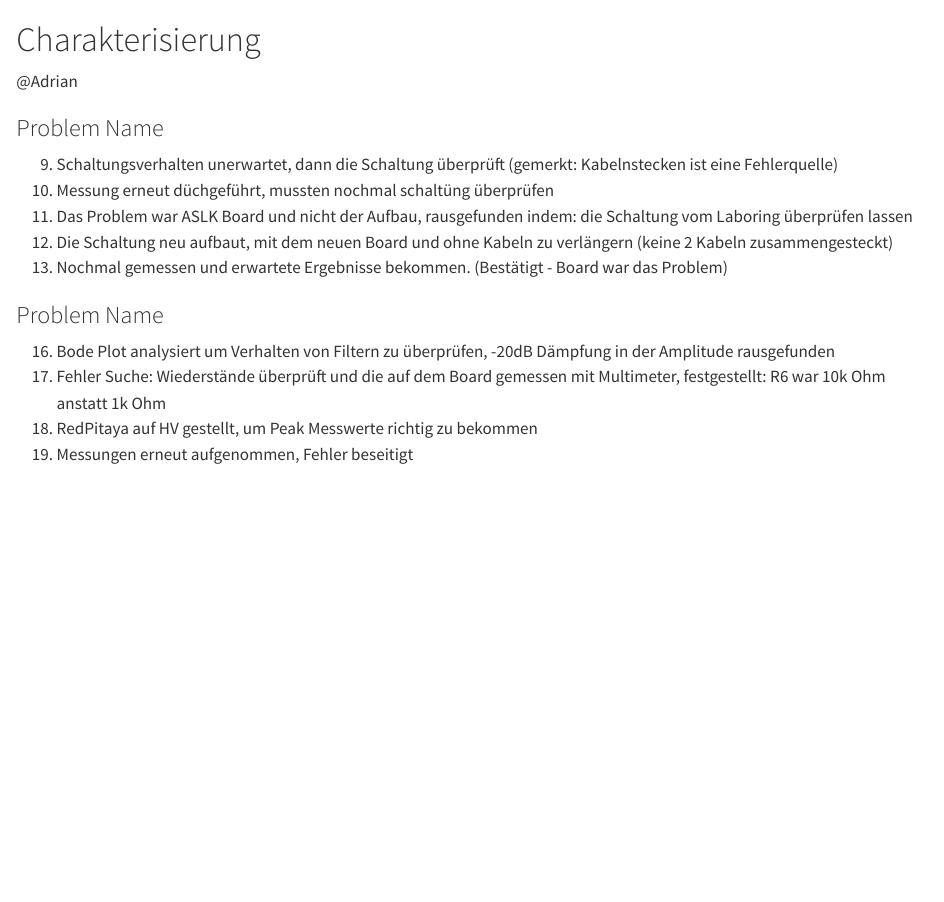
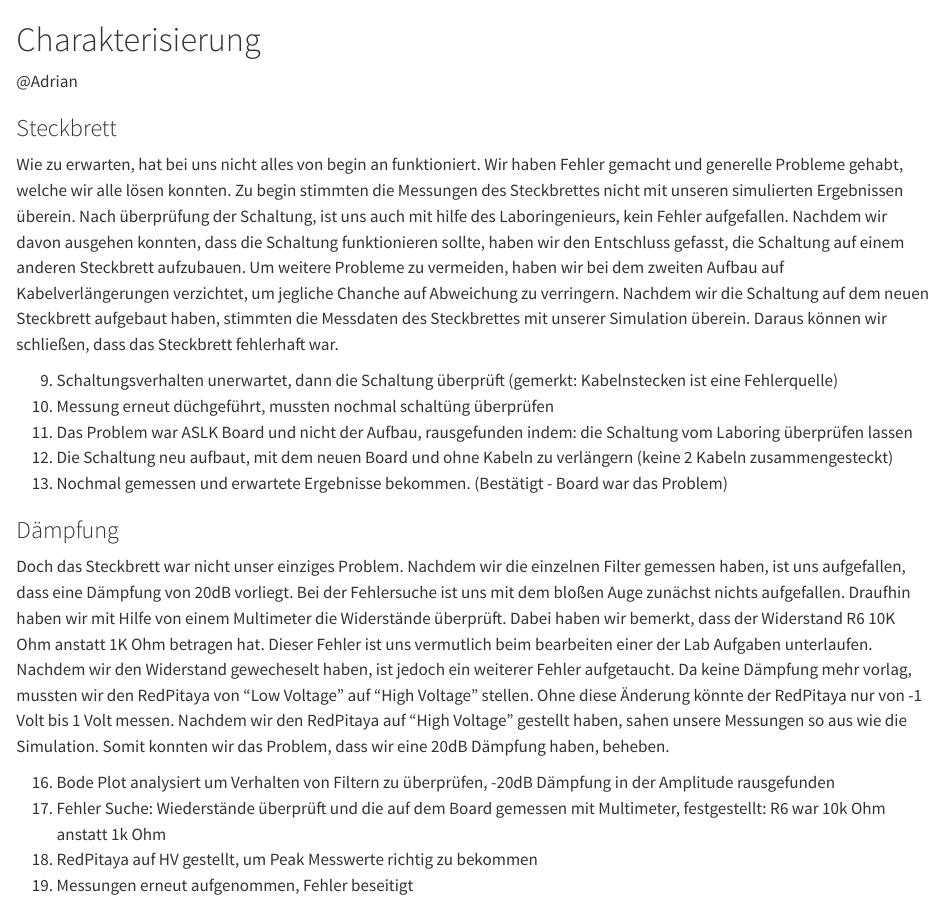
Before and after one commit to adityadabas1008/ANSreport, a Quarto document (content/_sec_Charakterisierung.qmd): the page in a window 1100 px wide, from its top. Rendered offline with R 4.5, knitr and Pandoc in place of Quarto, with nearby package versions.

Commit message:
Add files via upload

```diff
--- a/content/_sec_Charakterisierung.qmd
+++ b/content/_sec_Charakterisierung.qmd
@@ -2,7 +2,15 @@
 
 @Adrian
 
-### Problem Name {.unnumbered}
+### Steckbrett {.unnumbered}
+
+Wie zu erwarten, hat bei uns nicht alles von begin an funktioniert. Wir haben Fehler gemacht und generelle Probleme gehabt, welche wir alle lösen konnten.
+Zu begin stimmten die Messungen des Steckbrettes nicht mit unseren simulierten Ergebnissen überein. Nach überprüfung der Schaltung, ist uns auch mit hilfe des Laboringenieurs, kein Fehler aufgefallen.
+Nachdem wir davon ausgehen konnten, dass die Schaltung funktionieren sollte, haben wir den Entschluss gefasst, die Schaltung auf einem anderen Steckbrett aufzubauen.
+Um weitere Probleme zu vermeiden, haben wir bei dem zweiten Aufbau auf Kabelverlängerungen verzichtet, um jegliche Chanche auf Abweichung zu verringern.
+Nachdem wir die Schaltung auf dem neuen Steckbrett aufgebaut haben, stimmten die Messdaten des Steckbrettes mit unserer Simulation überein.
+Daraus können wir schließen, dass das Steckbrett fehlerhaft war.
+
 
 9. Schaltungsverhalten unerwartet, dann die Schaltung überprüft (gemerkt: Kabelnstecken ist eine Fehlerquelle)
 10. Messung erneut düchgeführt, mussten nochmal schaltüng überprüfen
@@ -11,7 +19,15 @@
 13. Nochmal gemessen und erwartete Ergebnisse bekommen. (Bestätigt - Board war das Problem)
 
 
-### Problem Name {.unnumbered}
+### Dämpfung {.unnumbered}
+
+Doch das Steckbrett war nicht unser einziges Problem. Nachdem wir die einzelnen Filter gemessen haben, ist uns aufgefallen, dass eine Dämpfung von 20dB vorliegt.
+Bei der Fehlersuche ist uns mit dem bloßen Auge zunächst nichts aufgefallen. Draufhin haben wir mit Hilfe von einem Multimeter die Widerstände überprüft.
+Dabei haben wir bemerkt, dass der Widerstand R6 10K Ohm anstatt 1K Ohm betragen hat. Dieser Fehler ist uns vermutlich beim bearbeiten einer der Lab Aufgaben unterlaufen. Nachdem wir den Widerstand gewecheselt haben, ist jedoch ein weiterer Fehler aufgetaucht.
+Da keine Dämpfung mehr vorlag, mussten wir den RedPitaya von "Low Voltage" auf "High Voltage" stellen. Ohne diese Änderung könnte der RedPitaya nur von -1 Volt bis 1 Volt messen.
+Nachdem wir den RedPitaya auf "High Voltage" gestellt haben, sahen unsere Messungen so aus wie die Simulation.
+Somit konnten wir das Problem, dass wir eine 20dB Dämpfung haben, beheben.
+
 
 16. Bode Plot analysiert um Verhalten von Filtern zu überprüfen, -20dB Dämpfung in der Amplitude rausgefunden
 17. Fehler Suche: Wiederstände überprüft und die auf dem Board gemessen mit Multimeter, festgestellt: R6 war 10k Ohm anstatt 1k Ohm
```
